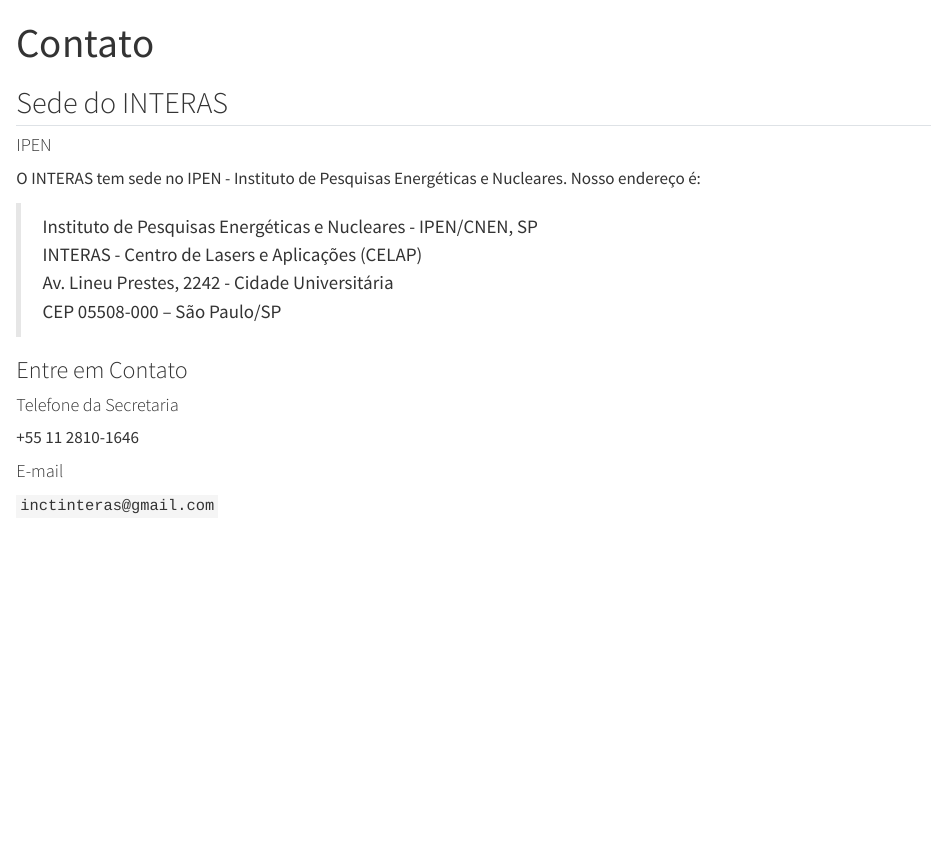
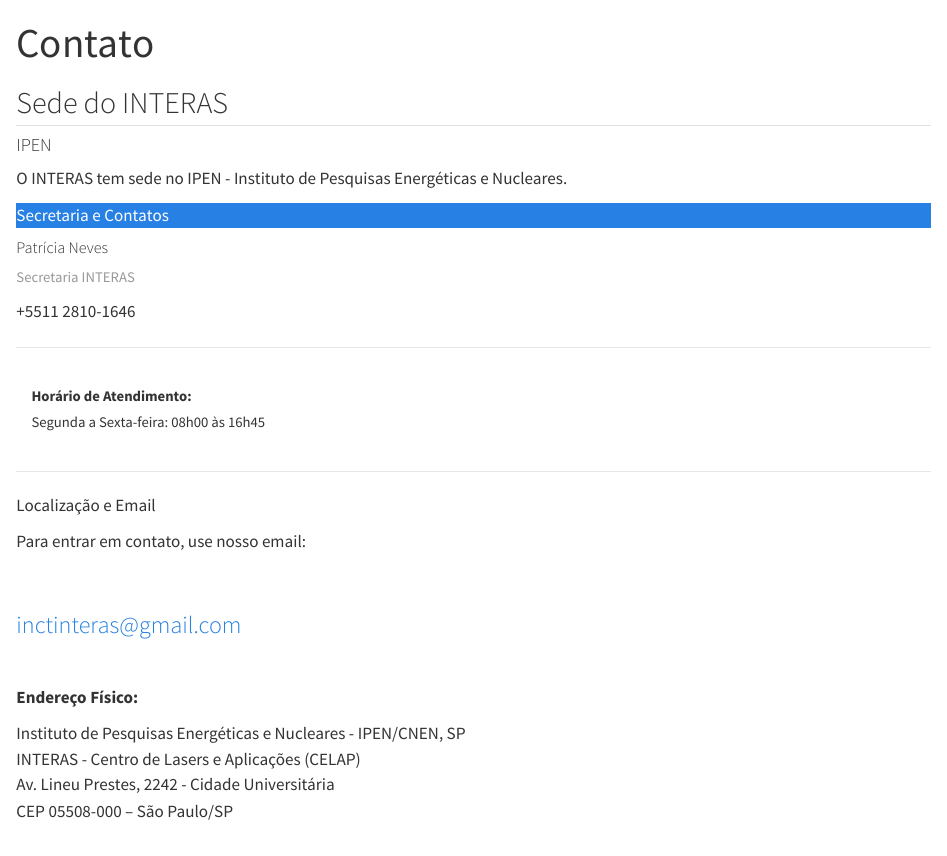
Before and after one commit to ipencnensp/interaswebsite, a Quarto document (contato.qmd): the page in a window 1100 px wide, from its top. Rendered offline with R 4.5, knitr and Pandoc in place of Quarto, with nearby package versions.

Commit message:
melhor formatação da página de contato

````diff
--- a/contato.qmd
+++ b/contato.qmd
@@ -11,21 +11,83 @@
 
 #### IPEN
 
-O INTERAS tem sede no IPEN - Instituto de Pesquisas Energéticas e Nucleares. Nosso endereço é:
+O INTERAS tem sede no IPEN - Instituto de Pesquisas Energéticas e Nucleares.
 
 
->Instituto de Pesquisas Energéticas e Nucleares - IPEN/CNEN, SP
+::: {.grid}
+
+::: {.g-col-12 .g-col-md-6}
+::: {.card .h-100 .border-primary}
+::: {.card-header .bg-primary .text-white}
+<i class="bi bi-people-fill"></i> Secretaria e Contatos
+:::
+::: {.card-body}
+
+```{=html}
+<div class="mb-3">
+  <h5 class="card-title mb-0">Patrícia Neves</h5>
+  <p class="card-text text-muted small mb-1">Secretaria INTERAS</p>
+
+  <div class="d-flex align-items-center gap-3">
+    <span>
+      <i class="bi bi-telephone-fill text-secondary"></i> +5511 2810-1646
+    </span>
+    </a>
+  </div>
+</div>
+
+<hr>
+
+<div class="alert alert-light mt-3 mb-0 border" role="alert">
+  <small><strong><i class="bi bi-clock"></i> Horário de Atendimento:</strong><br>
+  Segunda a Sexta-feira: 08h00 às 16h45</small>
+</div>
+
+
+<hr>
+
+<!-- <i class="bi bi-share-fill text-primary"></i> Redes Sociais<br> -->
+
+<!-- Acompanhe nossas novidades, defesas e eventos: -->
+
+<div class="d-flex gap-3 mt-3">
+  <!-- <a href="https://www.instagram.com/mptrcs.ipen/" class="btn btn-outline-danger" target="_blank"> -->
+  <!--   <i class="bi bi-instagram"></i> Instagram -->
+  <!-- </a> -->
+  <!-- <a href="LINK_LINKEDIN" class="btn btn-outline-primary" target="_blank"> -->
+  <!--   <i class="bi bi-linkedin"></i> LinkedIn -->
+  <!-- </a> -->
+</div>
+```
+
+:::
+
+:::
+:::
+
+::: {.g-col-12 .g-col-md-6}
+::: {.card .h-100 .bg-light}
+::: {.card-header}
+<i class="bi bi-geo-alt-fill"></i> Localização e Email
+:::
+::: {.card-body}
+Para entrar em contato, use nosso email:
+
+<br>
+
+### <i class="bi bi-envelope-at text-primary"></i> inctinteras@gmail.com
+
+<br>
+
+**Endereço Físico:**
+
+Instituto de Pesquisas Energéticas e Nucleares - IPEN/CNEN, SP
 INTERAS - Centro de Lasers e Aplicações (CELAP)
 Av. Lineu Prestes, 2242 - Cidade Universitária
 CEP 05508-000 -- São Paulo/SP
 
+:::
+:::
+:::
 
-### Entre em Contato
-
-#### Telefone da Secretaria
-
-+55 11 2810-1646
-
-#### E-mail
-
-`inctinteras@gmail.com`
+:::
````
Also changed, not shown: 1 other file.
